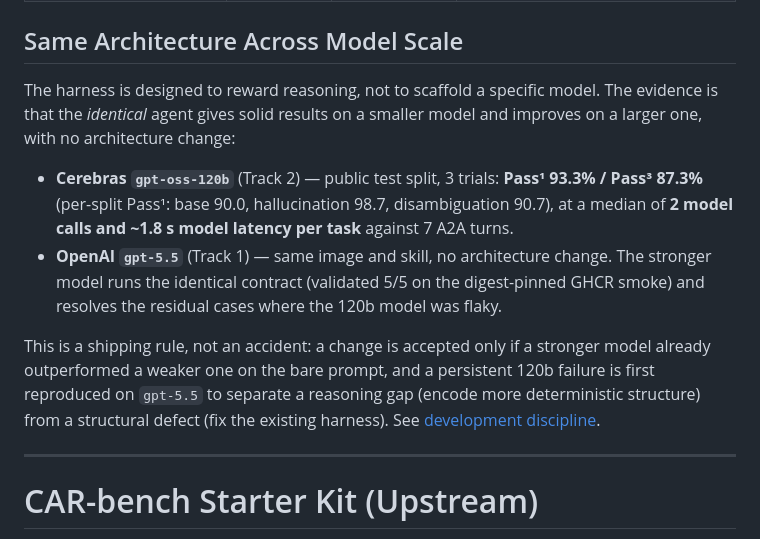
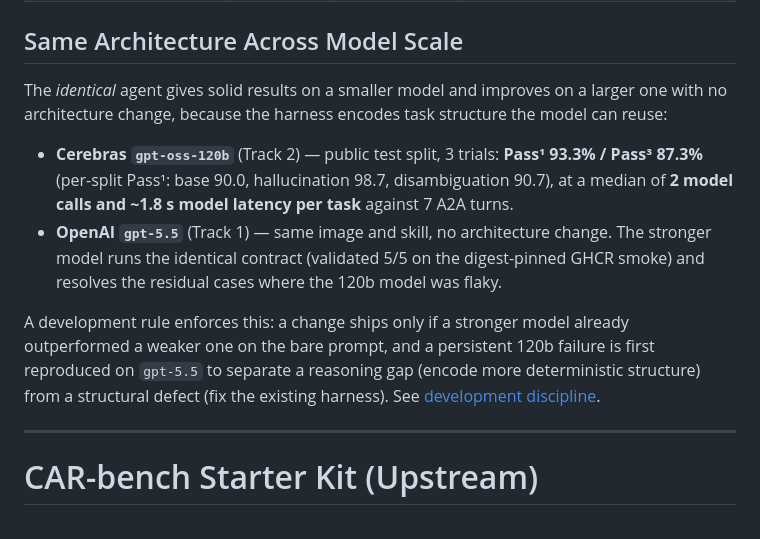
Before and after one commit to vetertann/CChallenge, a Markdown page: README.md, the part around the change. Drawn GitHub-style.

Commit message:
README: drop negation-then-reveal phrasing in model-scale section
Co-Authored-By: Claude Opus 4.8 <noreply@anthropic.com>

```diff
--- a/README.md
+++ b/README.md
@@ -55,9 +55,9 @@ ghcr.io/vetertann/car-coroutine-agent@sha256:d21b3745dfb36a00c56380d47e0b6b2f0d7
 
 ## Same Architecture Across Model Scale
 
-The harness is designed to reward reasoning, not to scaffold a specific model.
-The evidence is that the *identical* agent gives solid results on a smaller
-model and improves on a larger one, with no architecture change:
+The *identical* agent gives solid results on a smaller model and improves on a
+larger one with no architecture change, because the harness encodes task
+structure the model can reuse:
 
 - **Cerebras `gpt-oss-120b`** (Track 2) — public test split, 3 trials:
   **Pass¹ 93.3% / Pass³ 87.3%** (per-split Pass¹: base 90.0, hallucination 98.7,
@@ -68,11 +68,11 @@ model and improves on a larger one, with no architecture change:
   digest-pinned GHCR smoke) and resolves the residual cases where the 120b model
   was flaky.
 
-This is a shipping rule, not an accident: a change is accepted only if a
-stronger model already outperformed a weaker one on the bare prompt, and a
-persistent 120b failure is first reproduced on `gpt-5.5` to separate a reasoning
-gap (encode more deterministic structure) from a structural defect (fix the
-existing harness). See
+A development rule enforces this: a change ships only if a stronger model
+already outperformed a weaker one on the bare prompt, and a persistent 120b
+failure is first reproduced on `gpt-5.5` to separate a reasoning gap (encode
+more deterministic structure) from a structural defect (fix the existing
+harness). See
 [development discipline](docs/development-discipline.md).
 
 ---
```
